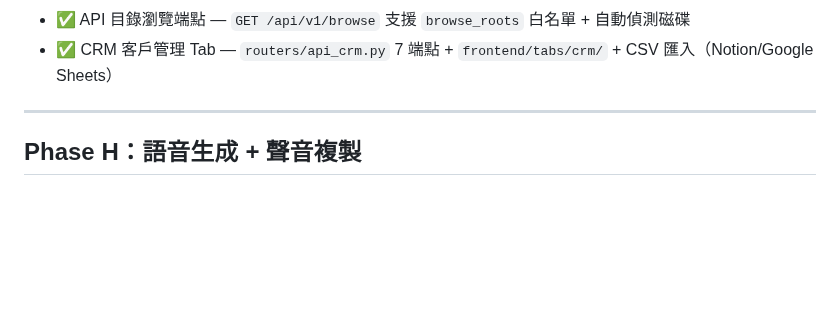
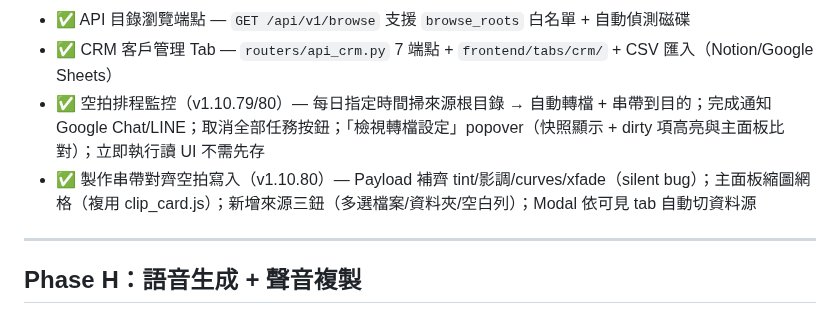
Before and after one commit to denniswang0513-del/Originsun-Media-Guard, a Markdown page: ROADMAP.md, the part around the change. GitHub-like rendering; blank space fills up the shorter version.

Commit message:
docs: 補上 v1.10.79/80 新功能到 CLAUDE.md + ROADMAP.md
- 空拍排程監控（含檢視轉檔設定 popover、取消全部按鈕、dirty 比對）
- 製作串帶對齊空拍寫入（payload 補齊、縮圖網格、三鈕新增來源、Modal 自動切換資料源）

```diff
--- a/ROADMAP.md
+++ b/ROADMAP.md
@@ -34,6 +34,8 @@
 - ✅ NAS 瀏覽器 — 外網使用者用 Web Modal 取代 Windows 對話框，自動偵測磁碟根目錄 + 白名單安全限制
 - ✅ API 目錄瀏覽端點 — `GET /api/v1/browse` 支援 `browse_roots` 白名單 + 自動偵測磁碟
 - ✅ CRM 客戶管理 Tab — `routers/api_crm.py` 7 端點 + `frontend/tabs/crm/` + CSV 匯入（Notion/Google Sheets）
+- ✅ 空拍排程監控（v1.10.79/80）— 每日指定時間掃來源根目錄 → 自動轉檔 + 串帶到目的；完成通知 Google Chat/LINE；取消全部任務按鈕；「檢視轉檔設定」popover（快照顯示 + dirty 項高亮與主面板比對）；立即執行讀 UI 不需先存
+- ✅ 製作串帶對齊空拍寫入（v1.10.80）— Payload 補齊 tint/影調/curves/xfade（silent bug）；主面板縮圖網格（複用 clip_card.js）；新增來源三鈕（多選檔案/資料夾/空白列）；Modal 依可見 tab 自動切資料源
 
 ---
 
```
Also changed, not shown: CLAUDE.md (+2 -0 lines).
